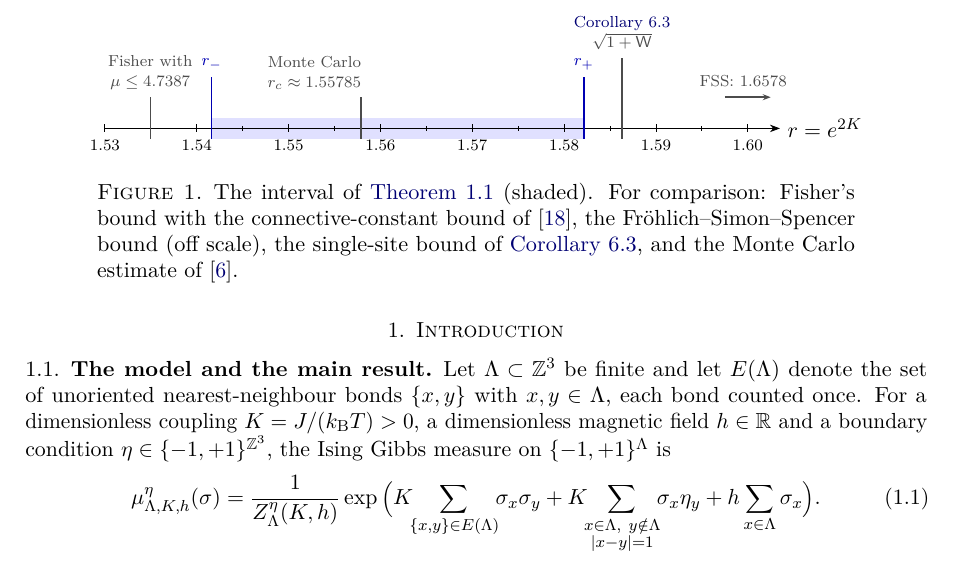
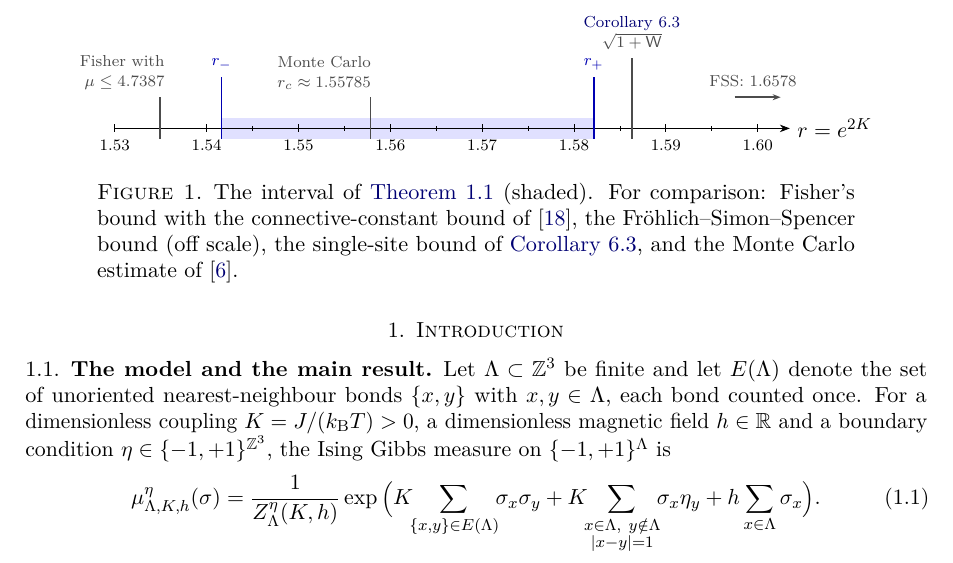
Before and after one commit to whyihaveyou/ising3d-critical-interval, a LaTeX paper (manuscript/main.tex, which reads manuscript/figures/fig_interval.tex): part of page 2 of 33, cut so that both start at the same text. Compiled offline with pdfLaTeX.

Commit message:
Figure 1: move the Fisher label clear of r_-
Generated with [Devin](https://devin.ai)

Co-Authored-By: Devin <158243242+devin-ai-integration[bot]@users.noreply.github.com>

```diff
--- a/manuscript/figures/fig_interval.tex
+++ b/manuscript/figures/fig_interval.tex
@@ -9,7 +9,7 @@
 \foreach \t in {0.5,1.5,2.5,3.5,4.5,5.5,6.5}{\draw (\t,0.04) -- (\t,-0.04);}
 % markers
 \newcommand{\mk}[4]{\draw[#4,thick] (#1,-0.18) -- (#1,#2); \node[#4,above,font=\scriptsize,align=center] at (#1,#2) {#3};}
-\mk{0.4945302}{0.55}{Fisher with\\$\mu\le4.7387$}{black!70}
+\draw[black!70,thick] (0.4945302,-0.18) -- (0.4945302,0.55); \node[black!70,above left=0pt and -6pt,font=\scriptsize,align=right] at (0.4945302,0.55) {Fisher with\\$\mu\le4.7387$};
 \mk{1.1630483}{0.9}{$r_-$}{blue!70!black}
 \draw[black!70,thick] (2.7854029,-0.18) -- (2.7854029,0.55); \node[black!70,above left=0pt and -4pt,font=\scriptsize,align=right] at (2.7854029,0.55) {Monte Carlo\\$r_c\approx1.55785$};
 \mk{5.2145851}{0.9}{$r_+$}{blue!70!black}
```
